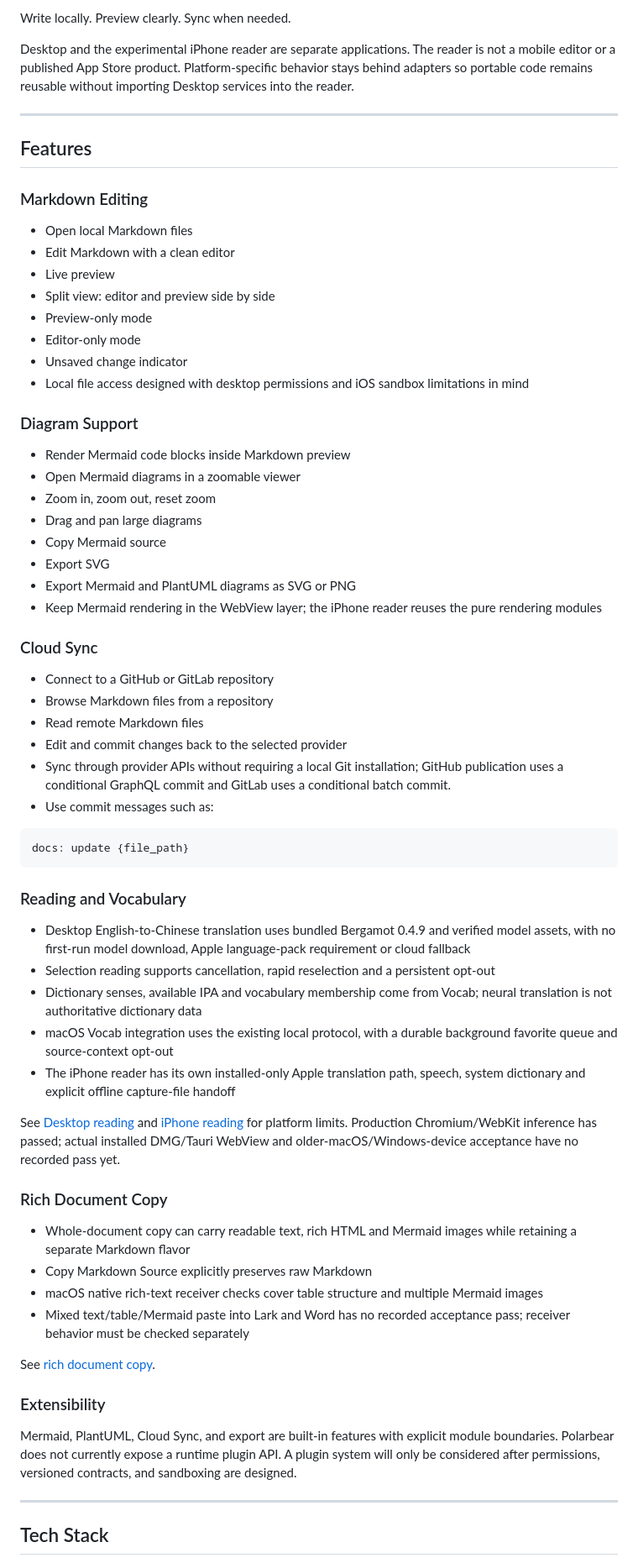
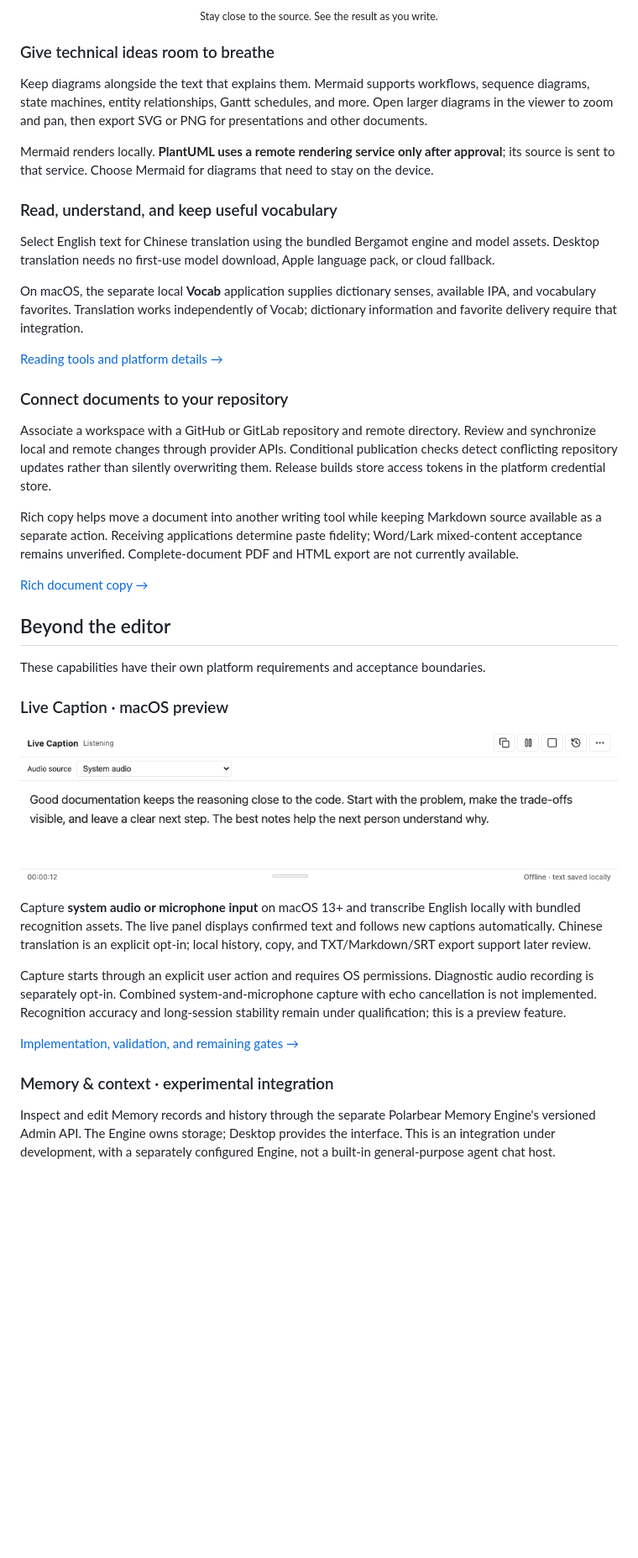
Before and after one commit to smartscity/polarbear, a Markdown page: README.md, the part around one of its changes. Shown at 84% size. Rendered like a GitHub page; pictures changed too: docs/assets/live-caption.png (added); blank space fills up the shorter version.

Commit message:
docs: refresh product showcase and standardize MIT licensing

````diff
--- a/README.md
+++ b/README.md
@@ -38,74 +53,68 @@ It aims to become a local-first writing workspace with:
 
-Write locally. Preview clearly. Sync when needed.
+<p align="center"><sub>Stay close to the source. See the result as you write.</sub></p>
 
-Desktop and the experimental iPhone reader are separate applications. The reader is not a mobile editor or a published App Store product. Platform-specific behavior stays behind adapters so portable code remains reusable without importing Desktop services into the reader.
+### Give technical ideas room to breathe
 
----
+Keep diagrams alongside the text that explains them. Mermaid supports workflows,
+sequence diagrams, state machines, entity relationships, Gantt schedules, and more.
+Open larger diagrams in the viewer to zoom and pan, then export SVG or PNG for
+presentations and other documents.
 
-## Features
+Mermaid renders locally. **PlantUML uses a remote rendering service only after
+approval**; its source is sent to that service. Choose Mermaid for diagrams that
+need to stay on the device.
 
-### Markdown Editing
+### Read, understand, and keep useful vocabulary
 
-- Open local Markdown files
-- Edit Markdown with a clean editor
-- Live preview
-- Split view: editor and preview side by side
-- Preview-only mode
-- Editor-only mode
-- Unsaved change indicator
-- Local file access designed with desktop permissions and iOS sandbox limitations in mind
+Select English text for Chinese translation using the bundled Bergamot engine and
+model assets. Desktop translation needs no first-use model download, Apple
+language pack, or cloud fallback.
 
-### Diagram Support
+On macOS, the separate local **Vocab** application supplies dictionary senses,
+available IPA, and vocabulary favorites. Translation works independently of Vocab;
+dictionary information and favorite delivery require that integration.
 
-- Render Mermaid code blocks inside Markdown preview
-- Open Mermaid diagrams in a zoomable viewer
-- Zoom in, zoom out, reset zoom
-- Drag and pan large diagrams
-- Copy Mermaid source
-- Export SVG
-- Export Mermaid and PlantUML diagrams as SVG or PNG
-- Keep Mermaid rendering in the WebView layer; the iPhone reader reuses the pure rendering modules
+[Reading tools and platform details →](docs/planning/desktop-vocab-reading.md)
 
-### Cloud Sync
+### Connect documents to your repository
 
-- Connect to a GitHub or GitLab repository
-- Browse Markdown files from a repository
-- Read remote Markdown files
-- Edit and commit changes back to the selected provider
-- Sync through provider APIs without requiring a local Git installation; GitHub publication uses a conditional GraphQL commit and GitLab uses a conditional batch commit.
-- Use commit messages such as:
+Associate a workspace with a GitHub or GitLab repository and remote directory.
+Review and synchronize local and remote changes through provider APIs. Conditional
+publication checks detect conflicting repository updates rather than silently
+overwriting them. Release builds store access tokens in the platform credential
+store.
 
-```text
-docs: update {file_path}
-```
+Rich copy helps move a document into another writing tool while keeping Markdown
+source available as a separate action. Receiving applications determine paste
+fidelity; Word/Lark mixed-content acceptance remains unverified. Complete-document
+PDF and HTML export are not currently available.
 
-### Reading and Vocabulary
+[Rich document copy →](docs/planning/desktop-rich-document-copy.md)
 
-- Desktop English-to-Chinese translation uses bundled Bergamot 0.4.9 and verified model assets, with no first-run model download, Apple language-pack requirement or cloud fallback
-- Selection reading supports cancellation, rapid reselection and a persistent opt-out
-- Dictionary senses, available IPA and vocabulary membership come from Vocab; neural translation is not authoritative dictionary data
-- macOS Vocab integration uses the existing local protocol, with a durable background favorite queue and source-context opt-out
-- The iPhone reader has its own installed-only Apple translation path, speech, system dictionary and explicit offline capture-file handoff
+## Beyond the editor
 
-See [Desktop reading](docs/planning/desktop-vocab-reading.md) and
-[iPhone reading](docs/planning/iphone-reading-assistant.md) for platform limits.
-Production Chromium/WebKit inference has passed; actual installed DMG/Tauri
-WebView and older-macOS/Windows-device acceptance have no recorded pass yet.
+These capabilities have their own platform requirements and acceptance boundaries.
 
-### Rich Document Copy
+### Live Caption · macOS preview
 
-- Whole-document copy can carry readable text, rich HTML and Mermaid images while retaining a separate Markdown flavor
-- Copy Markdown Source explicitly preserves raw Markdown
-- macOS native rich-text receiver checks cover table structure and multiple Mermaid images
-- Mixed text/table/Mermaid paste into Lark and Word has no recorded acceptance pass; receiver behavior must be checked separately
+![Polarbear Live Caption panel with confirmed English text and audio-source controls](docs/assets/live-caption.png)
 
-See [rich document copy](docs/planning/desktop-rich-document-copy.md).
+Capture **system audio or microphone input** on macOS 13+ and transcribe English
+locally with bundled recognition assets. The live panel displays confirmed text
+and follows new captions automatically. Chinese translation is an explicit opt-in;
+local history, copy, and TXT/Markdown/SRT export support later review.
 
-### Extensibility
+Capture starts through an explicit user action and requires OS permissions.
+Diagnostic audio recording is separately opt-in. Combined system-and-microphone
+capture with echo cancellation is not implemented. Recognition accuracy and
+long-session stability remain under qualification; this is a preview feature.
 
-Mermaid, PlantUML, Cloud Sync, and export are built-in features with explicit module boundaries. Polarbear does not currently expose a runtime plugin API. A plugin system will only be considered after permissions, versioned contracts, and sandboxing are designed.
+[Implementation, validation, and remaining gates →](docs/planning/live-caption-implementation.md)
 
----
+### Memory & context · experimental integration
 
-## Tech Stack
+Inspect and edit Memory records and history through the separate Polarbear Memory
+Engine's versioned Admin API. The Engine owns storage; Desktop provides the
+interface. This is an integration under development, with a separately configured
+Engine, not a built-in general-purpose agent chat host.
 
````
Also changed, not shown: other parts of README.md (+96 -338 lines), README-zh.md (+8 -6 lines), docs/README.md (+7 -6 lines), docs/assets/README.md (added, +30 -0 lines), docs/releases/v0.10.16.md (added, +14 -0 lines), docs/assets/workspace-light.png (added), docs/assets/workspace-split.png (added), 11 other files.
